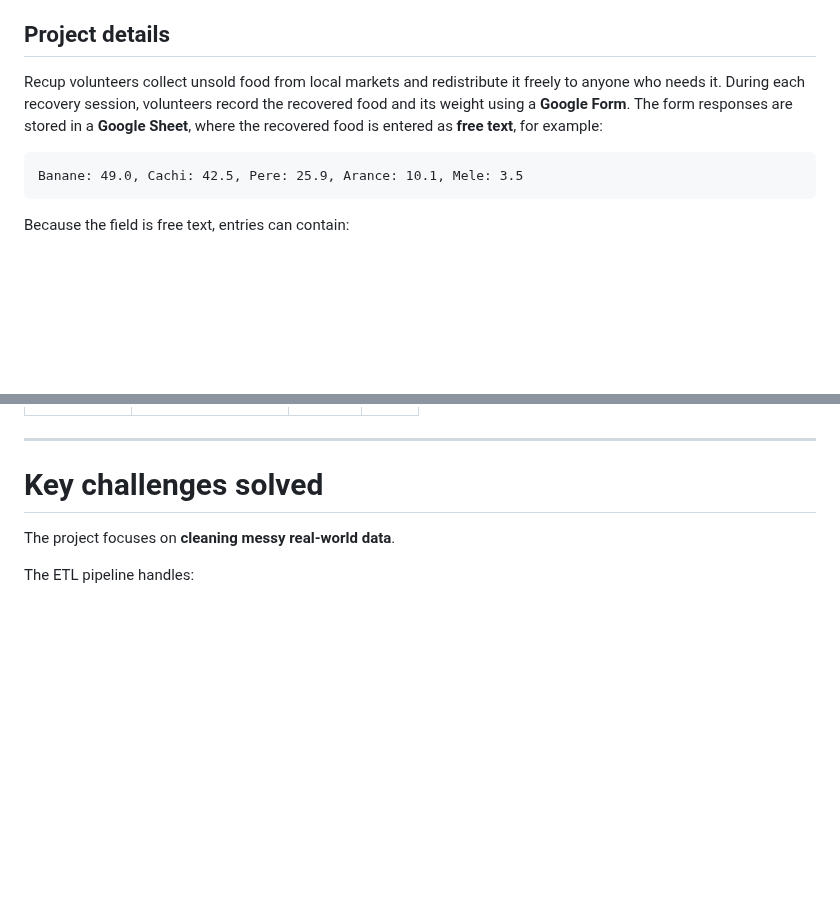
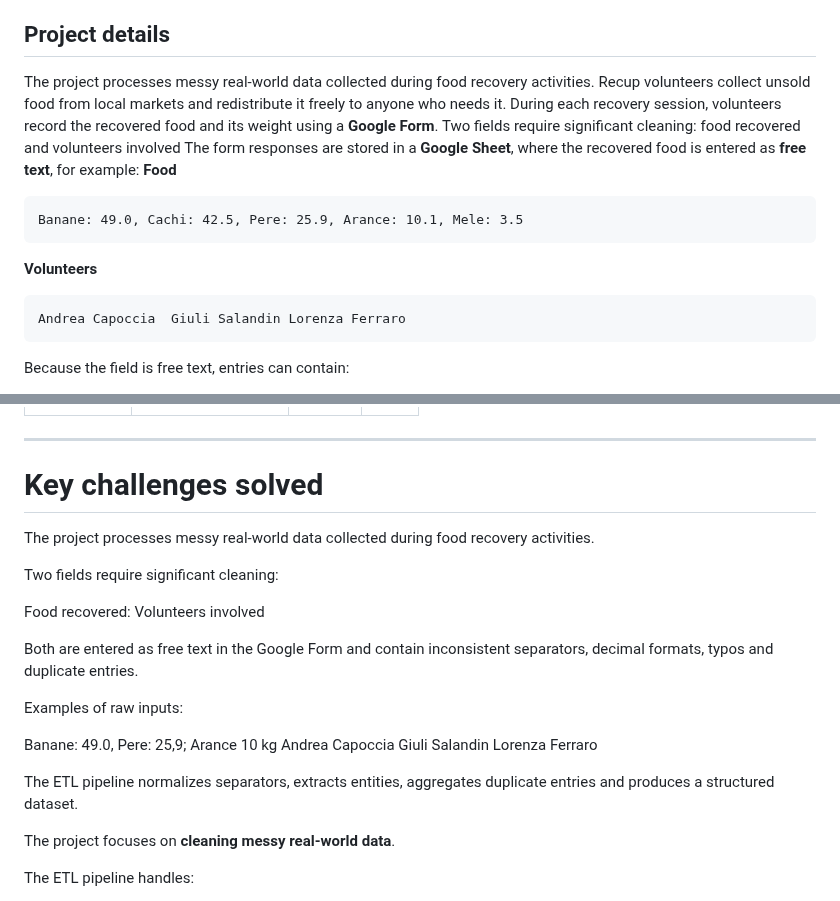
Before and after one commit to PaoloTestori/Recup_food_recovery_analytics, a Markdown page: README.md, 2 parts joined by grey strips. Drawn GitHub-style; blank space fills up the shorter version.

````diff
--- a/README.md
+++ b/README.md
@@ -18,13 +18,19 @@ and redistribution impact.
 
 ## Project details
 
-Recup volunteers collect unsold food from local markets and redistribute it freely to anyone who needs it.
-During each recovery session, volunteers record the recovered food and its weight using a **Google Form**.
+The project processes messy real-world data collected during food recovery activities. Recup volunteers collect unsold
+food from local markets and redistribute it freely to anyone who needs it.
+During each recovery session, volunteers record the recovered food and its weight using a **Google Form**. Two fields
+require significant cleaning: food recovered and volunteers involved
 The form responses are stored in a **Google Sheet**, where the recovered food is entered as **free text**, for example:
+**Food**
 ```
 Banane: 49.0, Cachi: 42.5, Pere: 25.9, Arance: 10.1, Mele: 3.5
 ```
-
+**Volunteers**
+```
+Andrea Capoccia  Giuli Salandin Lorenza Ferraro
+```
 Because the field is free text, entries can contain:
 * different separators (`: , ;`)
 * decimal formats (`25.9` or `25,9`)
@@ -65,6 +82,24 @@ Example output structure:
 ---
 
 # Key challenges solved
+
+The project processes messy real-world data collected during food recovery activities.
+
+Two fields require significant cleaning:
+
+Food recovered:
+Volunteers involved
+
+Both are entered as free text in the Google Form and contain inconsistent separators,
+decimal formats, typos and duplicate entries.
+
+Examples of raw inputs:
+
+Banane: 49.0, Pere: 25,9; Arance 10 kg
+Andrea Capoccia  Giuli Salandin Lorenza Ferraro
+
+The ETL pipeline normalizes separators, extracts entities, aggregates duplicate
+entries and produces a structured dataset.
 
 The project focuses on **cleaning messy real-world data**.
 
````
Also changed, not shown: other parts of README.md (+31 -9 lines), Dashboard/images/timeseriesfoodrecover.png (added), 2 other files.
